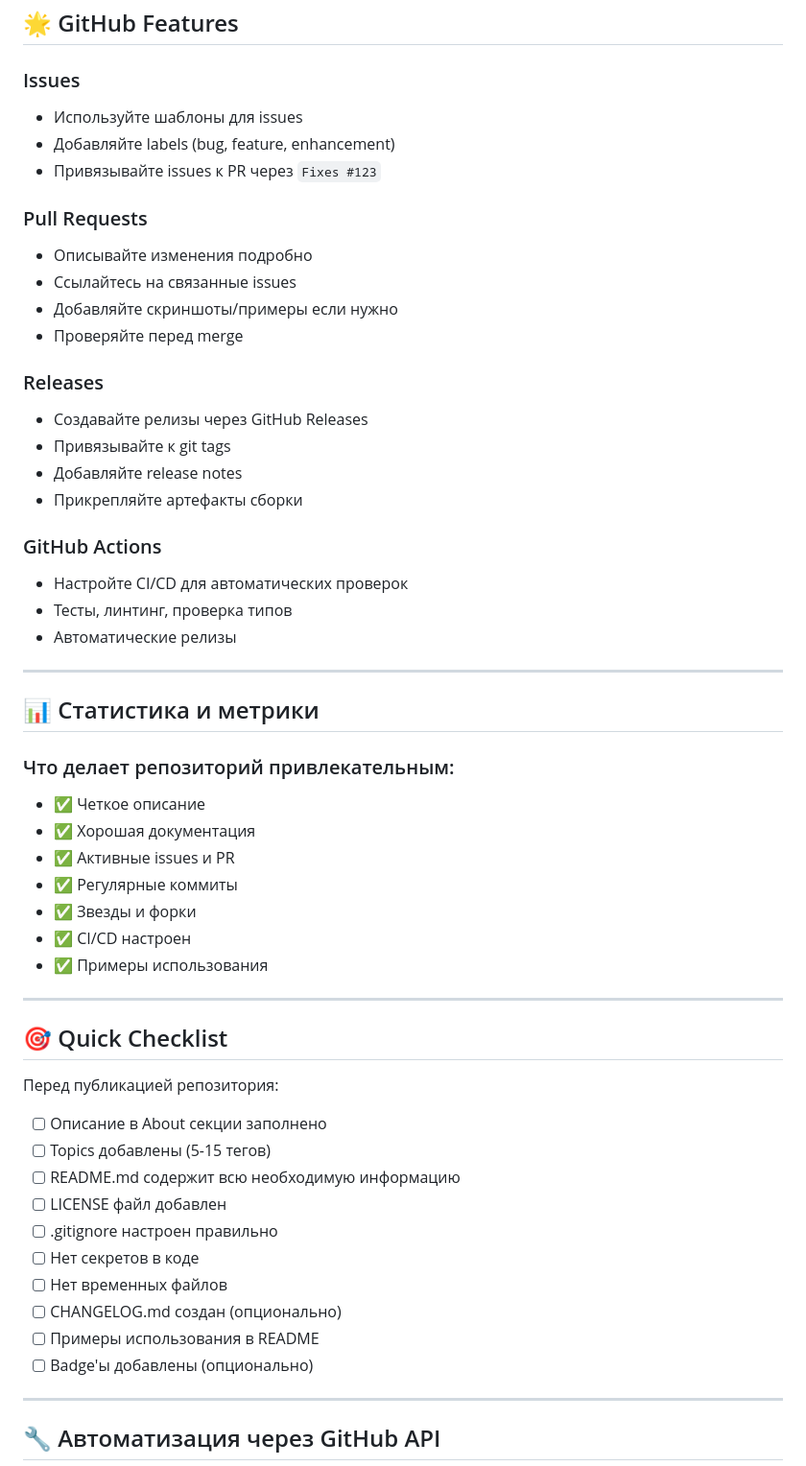
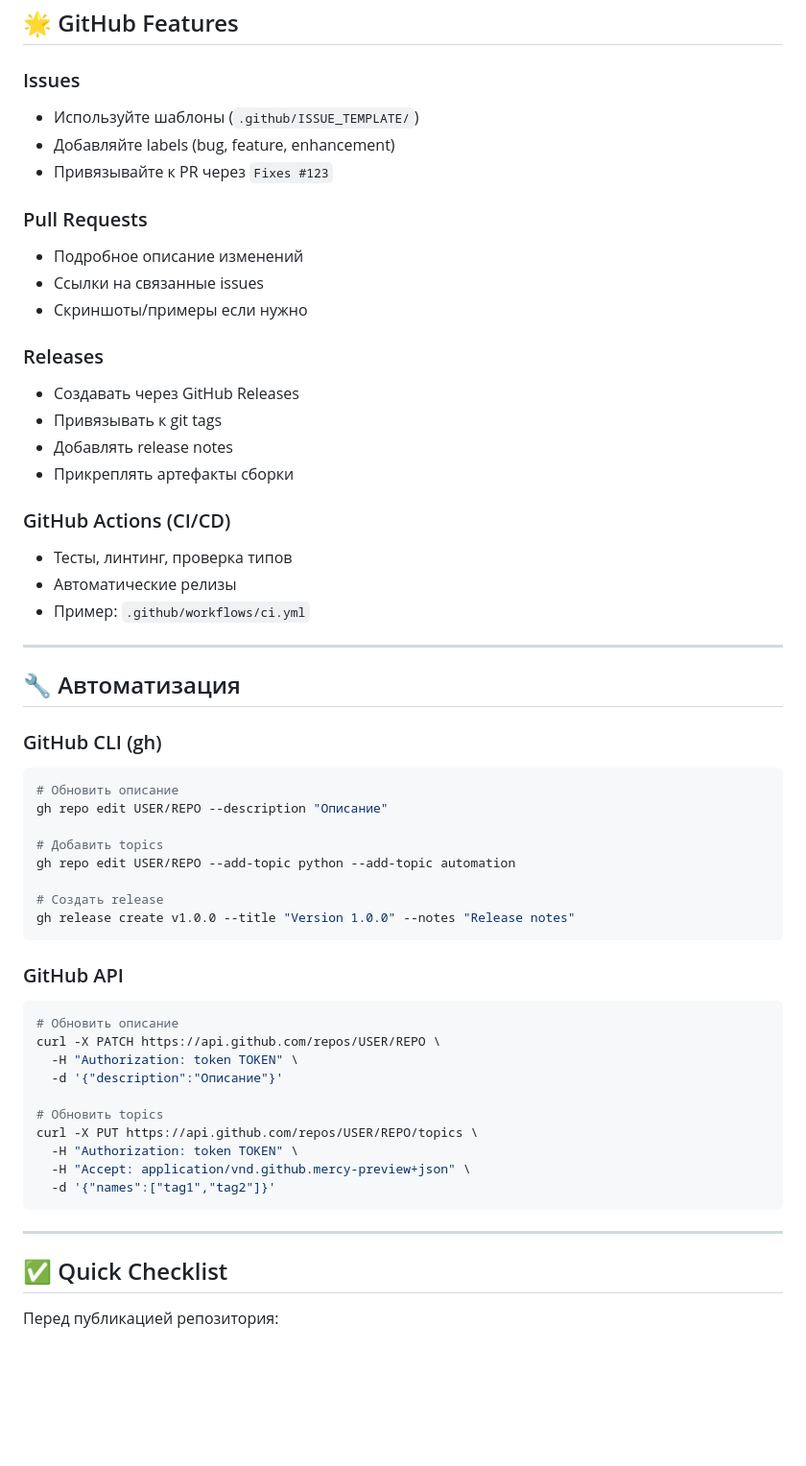
Before and after one commit to FUYOH666/Scanovich.ai-audio-call, a Markdown page: github.md, the part around one of its changes. Shown at 96% size. Rendered like a GitHub page; blank space fills up the shorter version.

````diff
--- a/github.md
+++ b/github.md
@@ -250,63 +199,59 @@ git push origin --tags
 ## 🌟 GitHub Features
 
 ### Issues
-
-- Используйте шаблоны для issues
+- Используйте шаблоны (`.github/ISSUE_TEMPLATE/`)
 - Добавляйте labels (bug, feature, enhancement)
-- Привязывайте issues к PR через `Fixes #123`
+- Привязывайте к PR через `Fixes #123`
 
 ### Pull Requests
-
-- Описывайте изменения подробно
-- Ссылайтесь на связанные issues
-- Добавляйте скриншоты/примеры если нужно
-- Проверяйте перед merge
+- Подробное описание изменений
+- Ссылки на связанные issues
+- Скриншоты/примеры если нужно
 
 ### Releases
+- Создавать через GitHub Releases
+- Привязывать к git tags
+- Добавлять release notes
+- Прикреплять артефакты сборки
 
-- Создавайте релизы через GitHub Releases
-- Привязывайте к git tags
-- Добавляйте release notes
-- Прикрепляйте артефакты сборки
-
-### GitHub Actions
-
-- Настройте CI/CD для автоматических проверок
+### GitHub Actions (CI/CD)
 - Тесты, линтинг, проверка типов
 - Автоматические релизы
+- Пример: `.github/workflows/ci.yml`
 
 ---
 
-## 📊 Статистика и метрики
+## 🔧 Автоматизация
 
-### Что делает репозиторий привлекательным:
+### GitHub CLI (gh)
+```bash
+# Обновить описание
+gh repo edit USER/REPO --description "Описание"
 
-- ✅ Четкое описание
-- ✅ Хорошая документация
-- ✅ Активные issues и PR
-- ✅ Регулярные коммиты
-- ✅ Звезды и форки
-- ✅ CI/CD настроен
-- ✅ Примеры использования
+# Добавить topics
+gh repo edit USER/REPO --add-topic python --add-topic automation
+
+# Создать release
+gh release create v1.0.0 --title "Version 1.0.0" --notes "Release notes"
+```
+
+### GitHub API
+```bash
+# Обновить описание
+curl -X PATCH https://api.github.com/repos/USER/REPO \
+  -H "Authorization: token TOKEN" \
+  -d '{"description":"Описание"}'
+
+# Обновить topics
+curl -X PUT https://api.github.com/repos/USER/REPO/topics \
+  -H "Authorization: token TOKEN" \
+  -H "Accept: application/vnd.github.mercy-preview+json" \
+  -d '{"names":["tag1","tag2"]}'
+```
 
 ---
 
-## 🎯 Quick Checklist
+## ✅ Quick Checklist
 
 Перед публикацией репозитория:
 
-- [ ] Описание в About секции заполнено
-- [ ] Topics добавлены (5-15 тегов)
-- [ ] README.md содержит всю необходимую информацию
-- [ ] LICENSE файл добавлен
-- [ ] .gitignore настроен правильно
-- [ ] Нет секретов в коде
-- [ ] Нет временных файлов
-- [ ] CHANGELOG.md создан (опционально)
-- [ ] Примеры использования в README
-- [ ] Badge'ы добавлены (опционально)
-
----
-
-## 🔧 Автоматизация через GitHub API
-
````
Also changed, not shown: other parts of github.md (+151 -212 lines).
